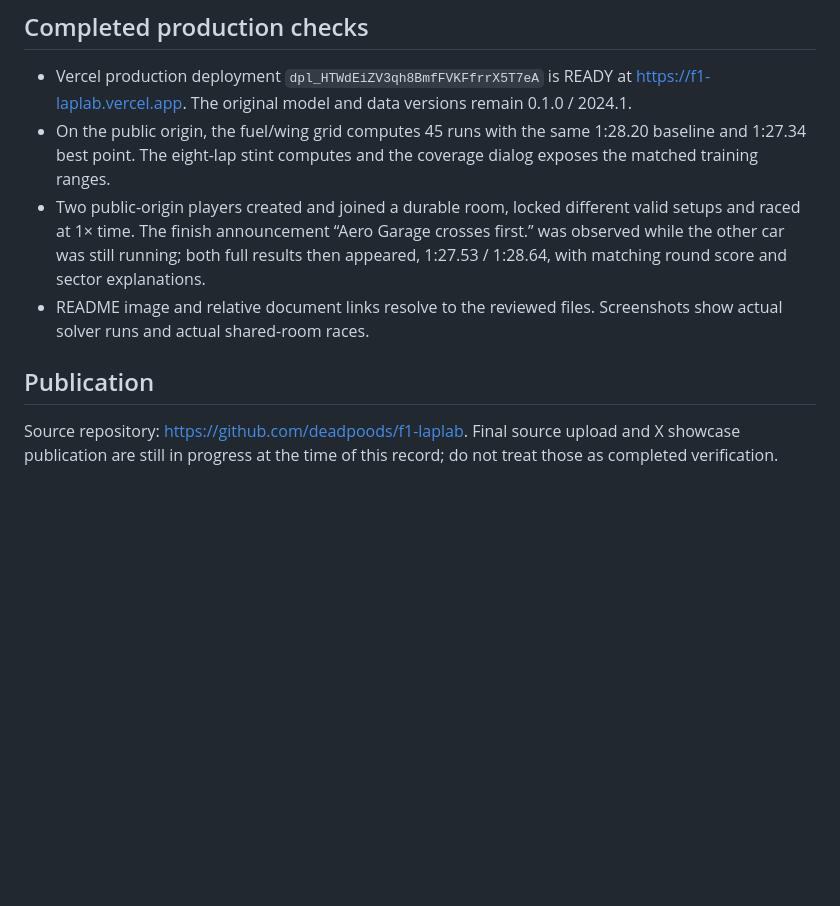
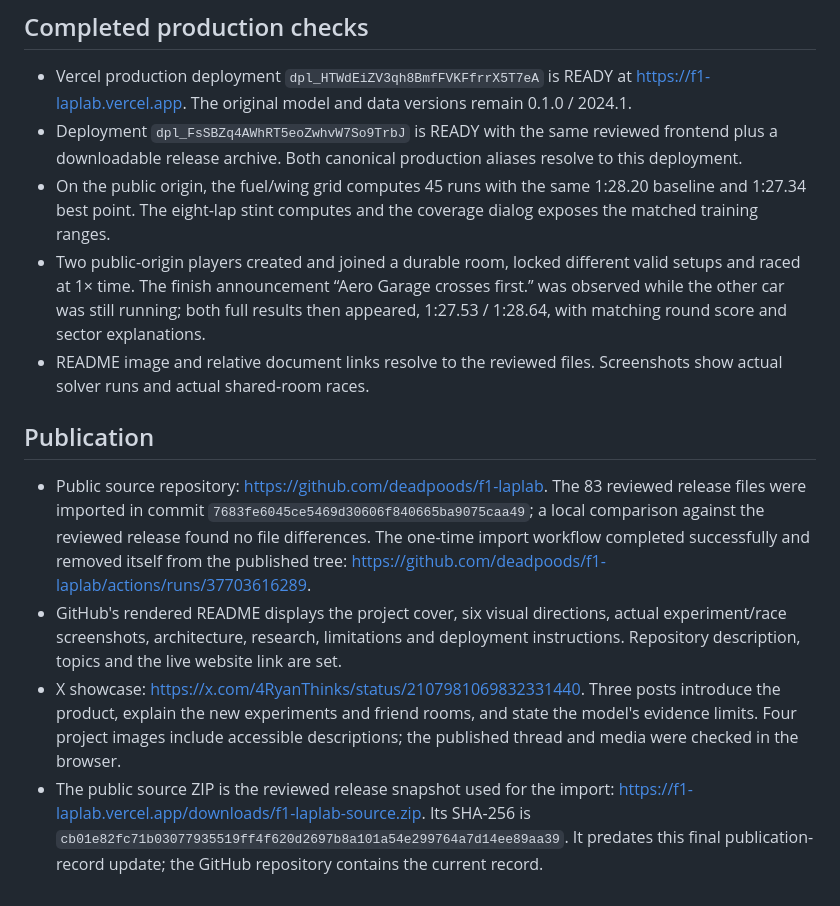
Before and after one commit to deadpoods/f1-laplab, a Markdown page: research/extension-verification.md, the part around the change. Rendered like a GitHub page; blank space fills up the shorter version.

Commit message:
docs: record verified GitHub release and X showcase
Updated publication section with repository details and verification status.

```diff
--- a/research/extension-verification.md
+++ b/research/extension-verification.md
@@ -41,10 +41,14 @@
 ## Completed production checks
 
 - Vercel production deployment `dpl_HTWdEiZV3qh8BmfFVKFfrrX5T7eA` is READY at https://f1-laplab.vercel.app. The original model and data versions remain 0.1.0 / 2024.1.
+- Deployment `dpl_FsSBZq4AWhRT5eoZwhvW7So9TrbJ` is READY with the same reviewed frontend plus a downloadable release archive. Both canonical production aliases resolve to this deployment.
 - On the public origin, the fuel/wing grid computes 45 runs with the same 1:28.20 baseline and 1:27.34 best point. The eight-lap stint computes and the coverage dialog exposes the matched training ranges.
 - Two public-origin players created and joined a durable room, locked different valid setups and raced at 1× time. The finish announcement “Aero Garage crosses first.” was observed while the other car was still running; both full results then appeared, 1:27.53 / 1:28.64, with matching round score and sector explanations.
 - README image and relative document links resolve to the reviewed files. Screenshots show actual solver runs and actual shared-room races.
 
 ## Publication
 
-Source repository: https://github.com/deadpoods/f1-laplab. Final source upload and X showcase publication are still in progress at the time of this record; do not treat those as completed verification.
+- Public source repository: https://github.com/deadpoods/f1-laplab. The 83 reviewed release files were imported in commit `7683fe6045ce5469d30606f840665ba9075caa49`; a local comparison against the reviewed release found no file differences. The one-time import workflow completed successfully and removed itself from the published tree: https://github.com/deadpoods/f1-laplab/actions/runs/37703616289.
+- GitHub's rendered README displays the project cover, six visual directions, actual experiment/race screenshots, architecture, research, limitations and deployment instructions. Repository description, topics and the live website link are set.
+- X showcase: https://x.com/4RyanThinks/status/2107981069832331440. Three posts introduce the product, explain the new experiments and friend rooms, and state the model's evidence limits. Four project images include accessible descriptions; the published thread and media were checked in the browser.
+- The public source ZIP is the reviewed release snapshot used for the import: https://f1-laplab.vercel.app/downloads/f1-laplab-source.zip. Its SHA-256 is `cb01e82fc71b03077935519ff4f620d2697b8a101a54e299764a7d14ee89aa39`. It predates this final publication-record update; the GitHub repository contains the current record.
```
